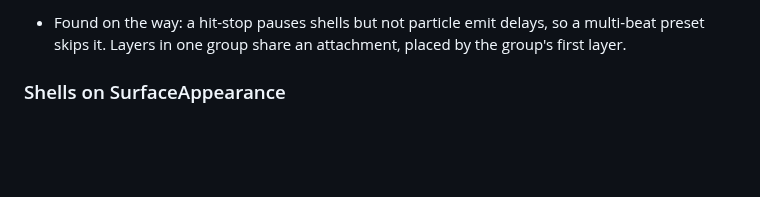
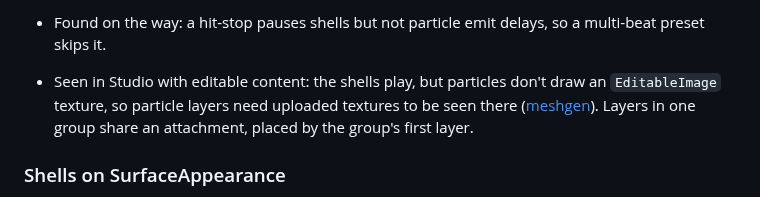
Before and after one commit to VuxSussy/EasyVFX, a Markdown page: CHANGELOG.md, the part around the change. Drawn GitHub-style; blank space fills up the shorter version.

```diff
--- a/CHANGELOG.md
+++ b/CHANGELOG.md
@@ -22,6 +22,8 @@ All notable changes to EasyVFX are listed here. Versions follow [Semantic Versio
   `art/petal_single`, `strip/pillar_streaks`, `strip/dome_glow`, `sheet/grass`. New meshes: `mesh/dome` and
   `mesh/lotus`, a petal crown dressed by one petal texture.
 - Found on the way: a hit-stop pauses shells but not particle emit delays, so a multi-beat preset skips it.
+- Seen in Studio with editable content: the shells play, but particles don't draw an `EditableImage` texture, so
+  particle layers need uploaded textures to be seen there ([meshgen](docs/meshgen.md)).
   Layers in one group share an attachment, placed by the group's first layer.
 
 ### Shells on SurfaceAppearance
```
Also changed, not shown: docs/meshgen.md (+16 -0 lines), docs/meshes/studio-bloom-1-wrap.jpg (added), docs/meshes/studio-bloom-2-sphere.jpg (added), docs/meshes/studio-bloom-3-pillar.jpg (added), 2 other files.
